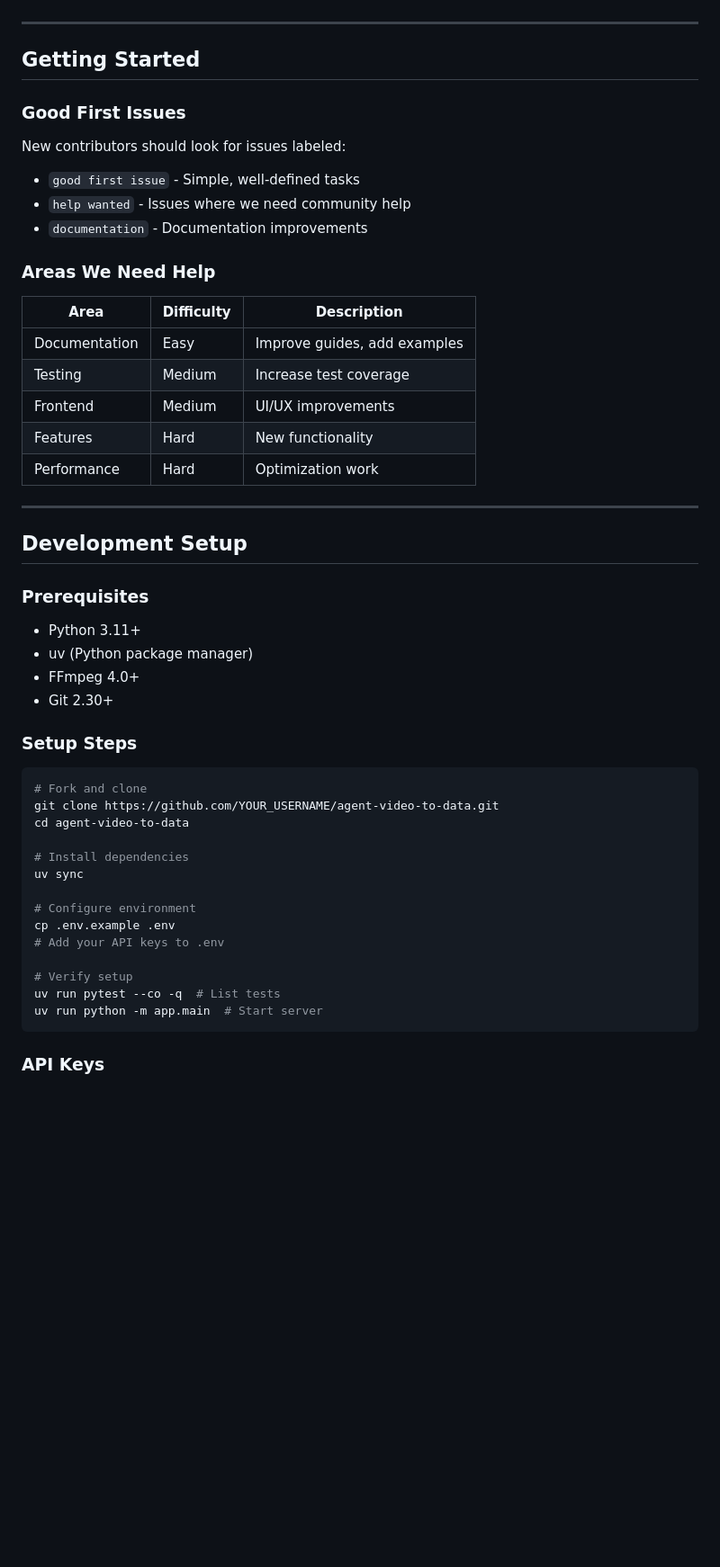
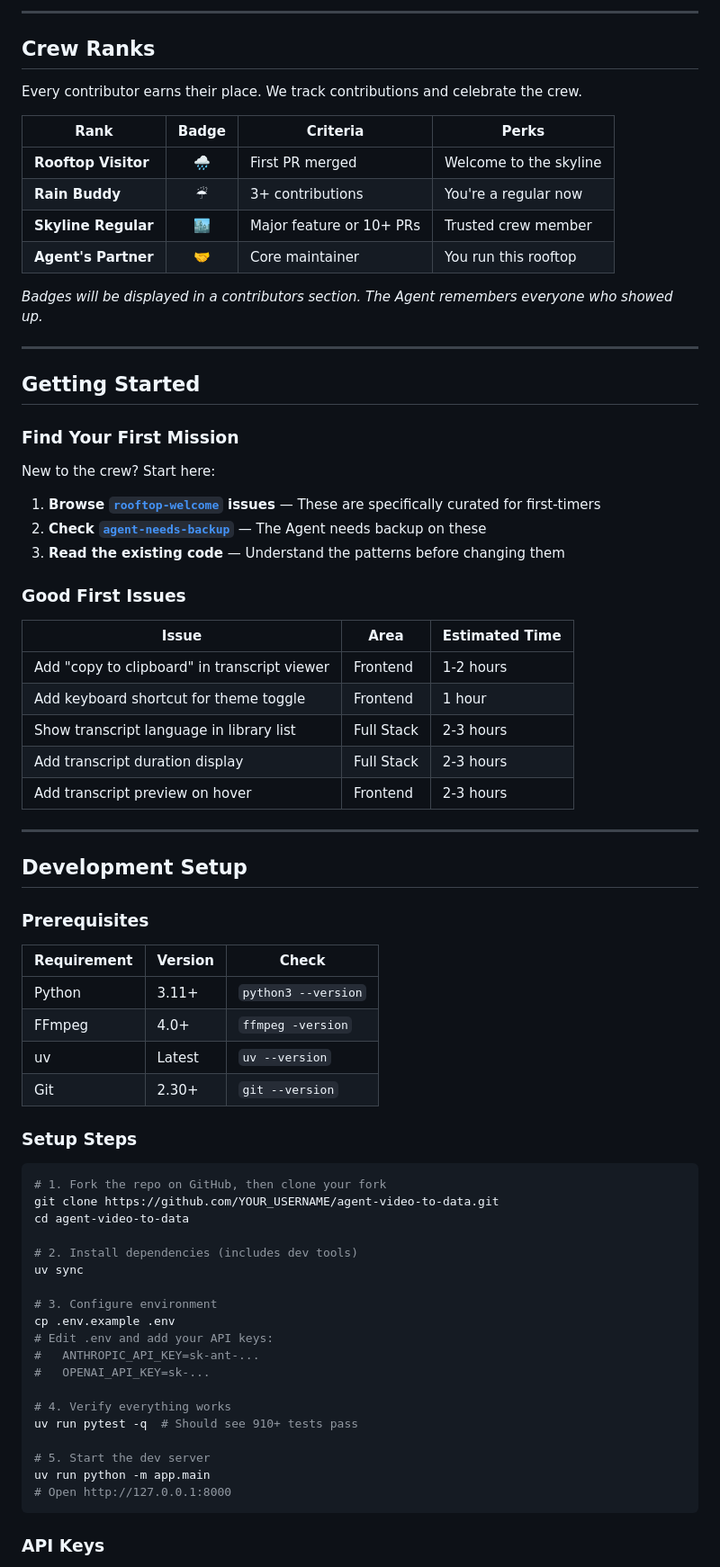
Before and after one commit to costiash/CognivAgent, a Markdown page: CONTRIBUTING.md, the part around the change printed below. Shown: that part at 90% size. Rendered like a GitHub page; blank space fills up the shorter version.

````diff
--- a/CONTRIBUTING.md
+++ b/CONTRIBUTING.md
@@ -28,25 +55,39 @@ By participating in this project, you agree to maintain a respectful and inclusi
+---
+
+## Crew Ranks
+
+Every contributor earns their place. We track contributions and celebrate the crew.
+
+| Rank | Badge | Criteria | Perks |
+|------|:-----:|----------|-------|
+| **Rooftop Visitor** | 🌧️ | First PR merged | Welcome to the skyline |
+| **Rain Buddy** | ☔ | 3+ contributions | You're a regular now |
+| **Skyline Regular** | 🏙️ | Major feature or 10+ PRs | Trusted crew member |
+| **Agent's Partner** | 🤝 | Core maintainer | You run this rooftop |
+
+*Badges will be displayed in a contributors section. The Agent remembers everyone who showed up.*
 
 ---
 
 ## Getting Started
 
+### Find Your First Mission
+
+New to the crew? Start here:
+
+1. **Browse [`rooftop-welcome`](https://github.com/costiash/agent-video-to-data/labels/rooftop-welcome) issues** — These are specifically curated for first-timers
+2. **Check [`agent-needs-backup`](https://github.com/costiash/agent-video-to-data/labels/agent-needs-backup)** — The Agent needs backup on these
+3. **Read the existing code** — Understand the patterns before changing them
+
 ### Good First Issues
 
-New contributors should look for issues labeled:
-
-- `good first issue` - Simple, well-defined tasks
-- `help wanted` - Issues where we need community help
-- `documentation` - Documentation improvements
-
-### Areas We Need Help
-
-| Area | Difficulty | Description |
-|------|------------|-------------|
-| Documentation | Easy | Improve guides, add examples |
-| Testing | Medium | Increase test coverage |
-| Frontend | Medium | UI/UX improvements |
-| Features | Hard | New functionality |
-| Performance | Hard | Optimization work |
+| Issue | Area | Estimated Time |
+|-------|------|----------------|
+| Add "copy to clipboard" in transcript viewer | Frontend | 1-2 hours |
+| Add keyboard shortcut for theme toggle | Frontend | 1 hour |
+| Show transcript language in library list | Full Stack | 2-3 hours |
+| Add transcript duration display | Full Stack | 2-3 hours |
+| Add transcript preview on hover | Frontend | 2-3 hours |
 
 ---
 
@@ -54,28 +95,35 @@ New contributors should look for issues labeled:
 
 ### Prerequisites
 
-- Python 3.11+
-- uv (Python package manager)
-- FFmpeg 4.0+
-- Git 2.30+
+| Requirement | Version | Check |
+|-------------|---------|-------|
+| Python | 3.11+ | `python3 --version` |
+| FFmpeg | 4.0+ | `ffmpeg -version` |
+| uv | Latest | `uv --version` |
+| Git | 2.30+ | `git --version` |
 
 ### Setup Steps
 
 ```bash
-# Fork and clone
+# 1. Fork the repo on GitHub, then clone your fork
 git clone https://github.com/YOUR_USERNAME/agent-video-to-data.git
 cd agent-video-to-data
 
-# Install dependencies
+# 2. Install dependencies (includes dev tools)
 uv sync
 
-# Configure environment
+# 3. Configure environment
 cp .env.example .env
-# Add your API keys to .env
+# Edit .env and add your API keys:
+#   ANTHROPIC_API_KEY=sk-ant-...
+#   OPENAI_API_KEY=sk-...
 
-# Verify setup
-uv run pytest --co -q  # List tests
-uv run python -m app.main  # Start server
+# 4. Verify everything works
+uv run pytest -q  # Should see 910+ tests pass
+
+# 5. Start the dev server
+uv run python -m app.main
+# Open http://127.0.0.1:8000
 ```
 
 ### API Keys
````
Also changed, not shown: other parts of CONTRIBUTING.md (+115 -161 lines), README.md (+46 -15 lines), assets/the-lonely-agent.png (added).
